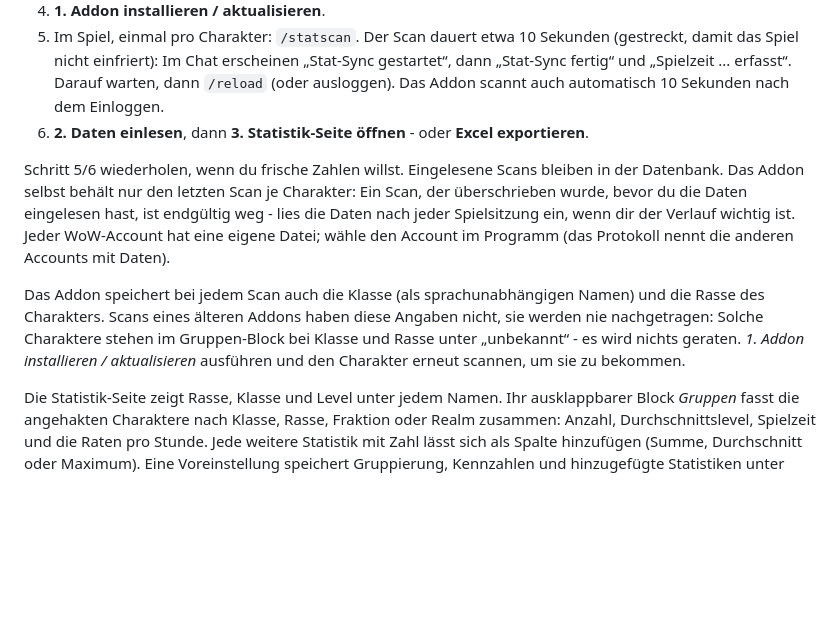
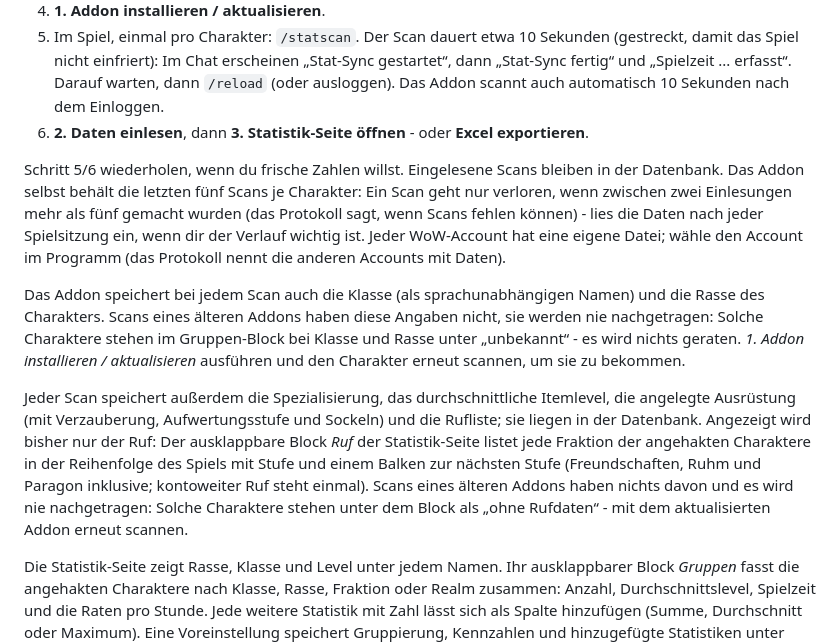
Before and after one commit to Wewoc/WoW-StatTracker, a Markdown page: README.de.md, the part around the change. Drawn GitHub-style; blank space fills up the shorter version.

```diff
--- a/README.de.md
+++ b/README.de.md
@@ -21,9 +21,11 @@ StatTracker liest die **Spielstatistiken** deiner World-of-Warcraft-Charaktere
 5. Im Spiel, einmal pro Charakter: `/statscan`. Der Scan dauert etwa 10 Sekunden (gestreckt, damit das Spiel nicht einfriert): Im Chat erscheinen „Stat-Sync gestartet“, dann „Stat-Sync fertig“ und „Spielzeit ... erfasst“. Darauf warten, dann `/reload` (oder ausloggen). Das Addon scannt auch automatisch 10 Sekunden nach dem Einloggen.
 6. **2. Daten einlesen**, dann **3. Statistik-Seite öffnen** - oder **Excel exportieren**.
 
-Schritt 5/6 wiederholen, wenn du frische Zahlen willst. Eingelesene Scans bleiben in der Datenbank. Das Addon selbst behält nur den letzten Scan je Charakter: Ein Scan, der überschrieben wurde, bevor du die Daten eingelesen hast, ist endgültig weg - lies die Daten nach jeder Spielsitzung ein, wenn dir der Verlauf wichtig ist. Jeder WoW-Account hat eine eigene Datei; wähle den Account im Programm (das Protokoll nennt die anderen Accounts mit Daten).
+Schritt 5/6 wiederholen, wenn du frische Zahlen willst. Eingelesene Scans bleiben in der Datenbank. Das Addon selbst behält die letzten fünf Scans je Charakter: Ein Scan geht nur verloren, wenn zwischen zwei Einlesungen mehr als fünf gemacht wurden (das Protokoll sagt, wenn Scans fehlen können) - lies die Daten nach jeder Spielsitzung ein, wenn dir der Verlauf wichtig ist. Jeder WoW-Account hat eine eigene Datei; wähle den Account im Programm (das Protokoll nennt die anderen Accounts mit Daten).
 
 Das Addon speichert bei jedem Scan auch die Klasse (als sprachunabhängigen Namen) und die Rasse des Charakters. Scans eines älteren Addons haben diese Angaben nicht, sie werden nie nachgetragen: Solche Charaktere stehen im Gruppen-Block bei Klasse und Rasse unter „unbekannt“ - es wird nichts geraten. *1. Addon installieren / aktualisieren* ausführen und den Charakter erneut scannen, um sie zu bekommen.
+
+Jeder Scan speichert außerdem die Spezialisierung, das durchschnittliche Itemlevel, die angelegte Ausrüstung (mit Verzauberung, Aufwertungsstufe und Sockeln) und die Rufliste; sie liegen in der Datenbank. Angezeigt wird bisher nur der Ruf: Der ausklappbare Block *Ruf* der Statistik-Seite listet jede Fraktion der angehakten Charaktere in der Reihenfolge des Spiels mit Stufe und einem Balken zur nächsten Stufe (Freundschaften, Ruhm und Paragon inklusive; kontoweiter Ruf steht einmal). Scans eines älteren Addons haben nichts davon und es wird nie nachgetragen: Solche Charaktere stehen unter dem Block als „ohne Rufdaten“ - mit dem aktualisierten Addon erneut scannen.
 
 Die Statistik-Seite zeigt Rasse, Klasse und Level unter jedem Namen. Ihr ausklappbarer Block *Gruppen* fasst die angehakten Charaktere nach Klasse, Rasse, Fraktion oder Realm zusammen: Anzahl, Durchschnittslevel, Spielzeit und die Raten pro Stunde. Jede weitere Statistik mit Zahl lässt sich als Spalte hinzufügen (Summe, Durchschnitt oder Maximum). Eine Voreinstellung speichert Gruppierung, Kennzahlen und hinzugefügte Statistiken unter einem Namen; sie liegt in deinem Browser, nicht in der Seite. Der Excel-Export hat keine Gruppen.
 
```
Also changed, not shown: README.md (+3 -1 lines).
